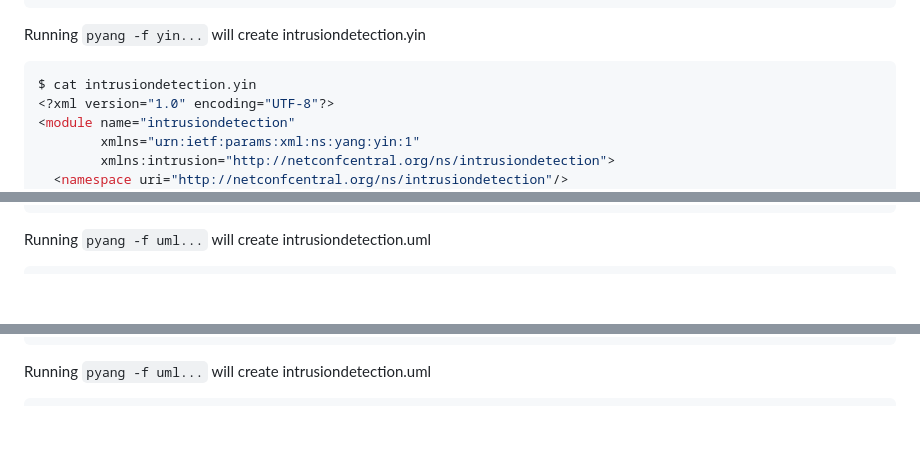
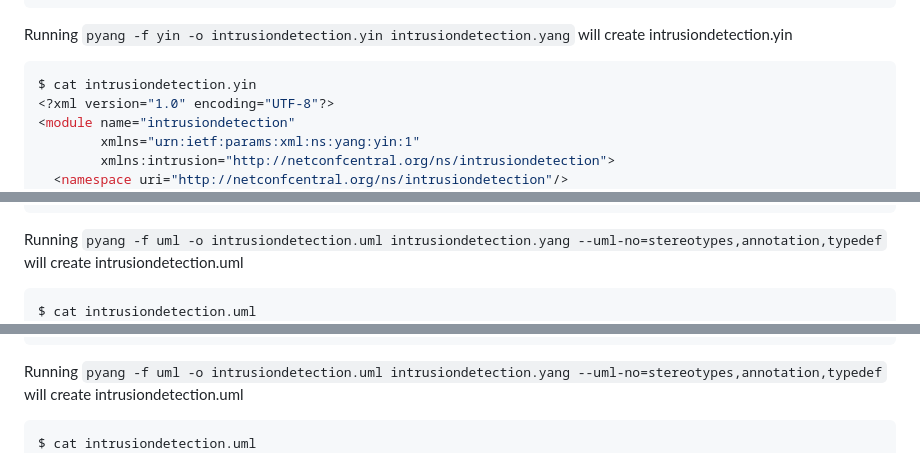
Before and after one commit to jli198/cpe322, a Markdown page: lab9/README.md, 3 parts joined by grey strips. GitHub-like rendering; blank space fills up the shorter version.

````diff
--- a/lab9/README.md
+++ b/lab9/README.md
@@ -145,7 +145,7 @@ module intrusiondetection {
 }
 ```
 
-Running `pyang -f yin...` will create intrusiondetection.yin
+Running `pyang -f yin -o intrusiondetection.yin intrusiondetection.yang` will create intrusiondetection.yin
 
 ```sh
 $ cat intrusiondetection.yin
@@ -277,9 +277,10 @@ the system.</text>
 </module>
 ```
 
-Running `pyang -f uml...` will create intrusiondetection.uml
+Running `pyang -f uml -o intrusiondetection.uml intrusiondetection.yang --uml-no=stereotypes,annotation,typedef` will create intrusiondetection.uml
 
 ```sh
+$ cat intrusiondetection.uml
 'Download plantuml from http://plantuml.sourceforge.net/
 'Generate png with java -jar plantuml.jar <file>
 'Output in img/<module>.png
@@ -599,9 +600,10 @@ the system.</text>
 </module>
 ```
 
-Running `pyang -f uml...` will create intrusiondetection.uml
+Running `pyang -f uml -o intrusiondetection.uml intrusiondetection.yang --uml-no=stereotypes,annotation,typedef` will create intrusiondetection.uml
 
 ```sh
+$ cat intrusiondetection.uml
 'Download plantuml from http://plantuml.sourceforge.net/
 'Generate png with java -jar plantuml.jar <file>
 'Output in img/<module>.png
````
Also changed, not shown: other parts of lab9/README.md (+1 -1 lines).
